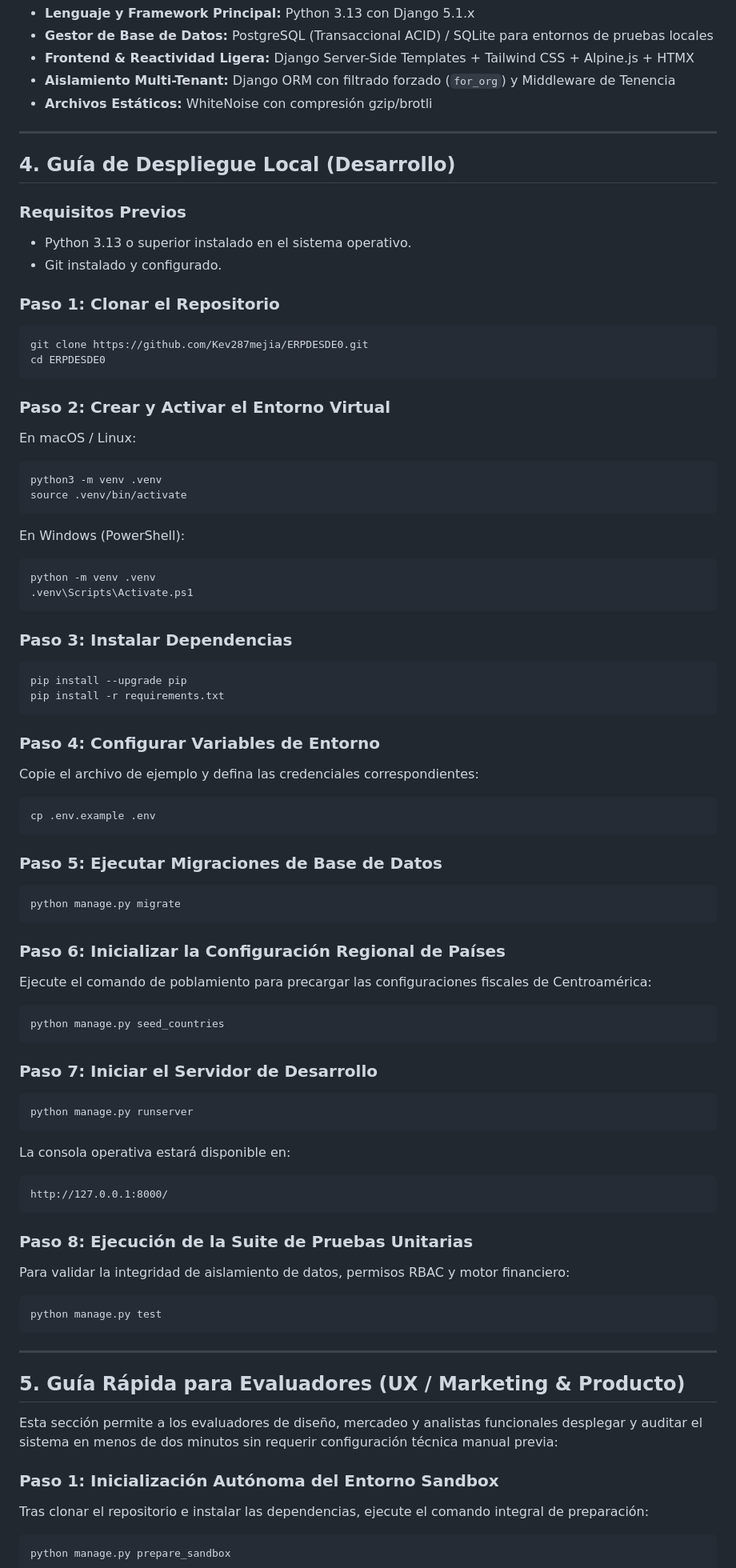
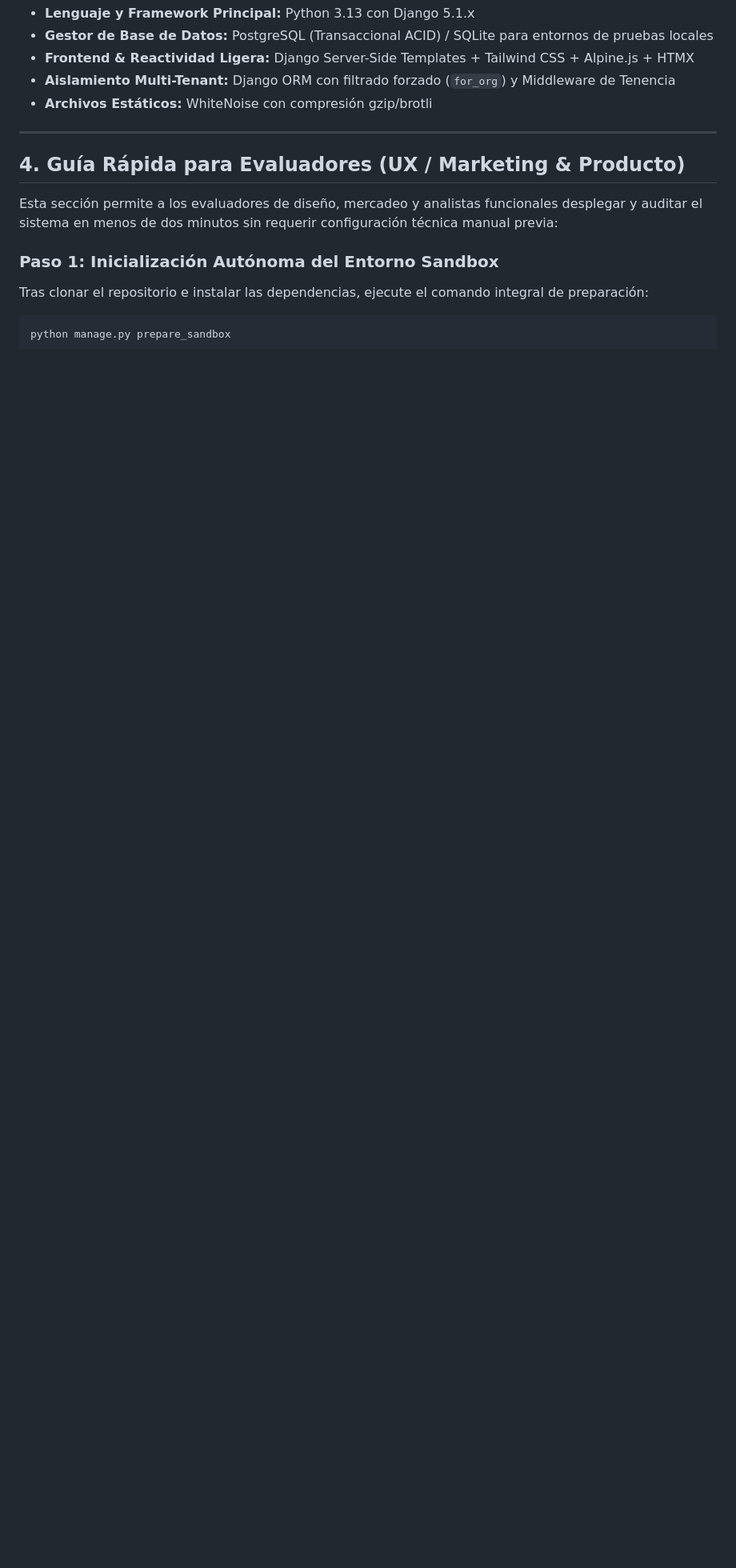
Before and after one commit to Kev287mejia/ERPDESDE0, a Markdown page: README.md, the part around one of its changes. Shown at 80% size. Rendered like a GitHub page; blank space fills up the shorter version.

Commit message:
docs(readme): suprimir guia de despliegue local verbose y priorizar flujo rapido sandbox

````diff
--- a/README.md
+++ b/README.md
@@ -74,73 +74,7 @@ La interfaz del sistema prescinde completamente del panel genérico administrati
 
 ---
 
-## 4. Guía de Despliegue Local (Desarrollo)
-
-### Requisitos Previos
-- Python 3.13 o superior instalado en el sistema operativo.
-- Git instalado y configurado.
-
-### Paso 1: Clonar el Repositorio
-```bash
-git clone https://github.com/Kev287mejia/ERPDESDE0.git
-cd ERPDESDE0
-```
-
-### Paso 2: Crear y Activar el Entorno Virtual
-En macOS / Linux:
-```bash
-python3 -m venv .venv
-source .venv/bin/activate
-```
-
-En Windows (PowerShell):
-```powershell
-python -m venv .venv
-.venv\Scripts\Activate.ps1
-```
-
-### Paso 3: Instalar Dependencias
-```bash
-pip install --upgrade pip
-pip install -r requirements.txt
-```
-
-### Paso 4: Configurar Variables de Entorno
-Copie el archivo de ejemplo y defina las credenciales correspondientes:
-```bash
-cp .env.example .env
-```
-
-### Paso 5: Ejecutar Migraciones de Base de Datos
-```bash
-python manage.py migrate
-```
-
-### Paso 6: Inicializar la Configuración Regional de Países
-Ejecute el comando de poblamiento para precargar las configuraciones fiscales de Centroamérica:
-```bash
-python manage.py seed_countries
-```
-
-### Paso 7: Iniciar el Servidor de Desarrollo
-```bash
-python manage.py runserver
-```
-
-La consola operativa estará disponible en:
-```
-http://127.0.0.1:8000/
-```
-
-### Paso 8: Ejecución de la Suite de Pruebas Unitarias
-Para validar la integridad de aislamiento de datos, permisos RBAC y motor financiero:
-```bash
-python manage.py test
-```
-
----
-
-## 5. Guía Rápida para Evaluadores (UX / Marketing & Producto)
+## 4. Guía Rápida para Evaluadores (UX / Marketing & Producto)
 
 Esta sección permite a los evaluadores de diseño, mercadeo y analistas funcionales desplegar y auditar el sistema en menos de dos minutos sin requerir configuración técnica manual previa:
 
````
Also changed, not shown: other parts of README.md (+1 -1 lines).
